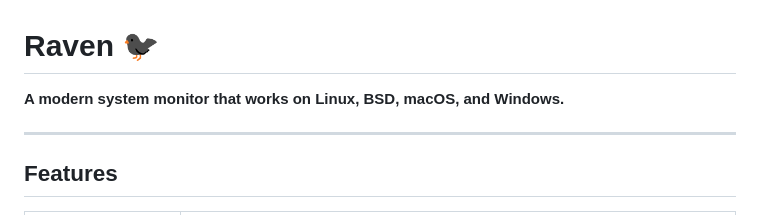
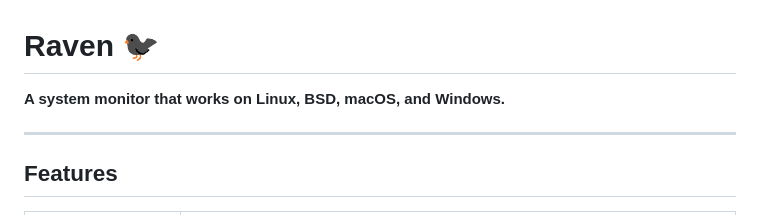
Before and after one commit to salvatorecorvaglia/raven, a Markdown page: README.md, the part around the change. Drawn GitHub-style.

```diff
--- a/README.md
+++ b/README.md
@@ -1,6 +1,6 @@
 # Raven 🐦‍⬛
 
-**A modern system monitor that works on Linux, BSD, macOS, and Windows.**
+**A system monitor that works on Linux, BSD, macOS, and Windows.**
 
 ---
 
```
